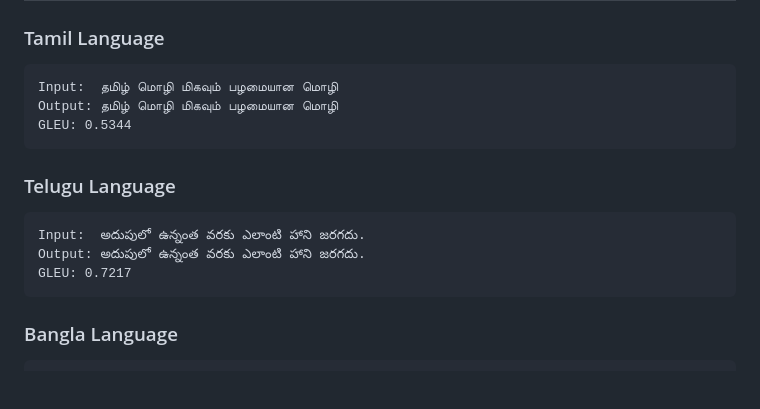
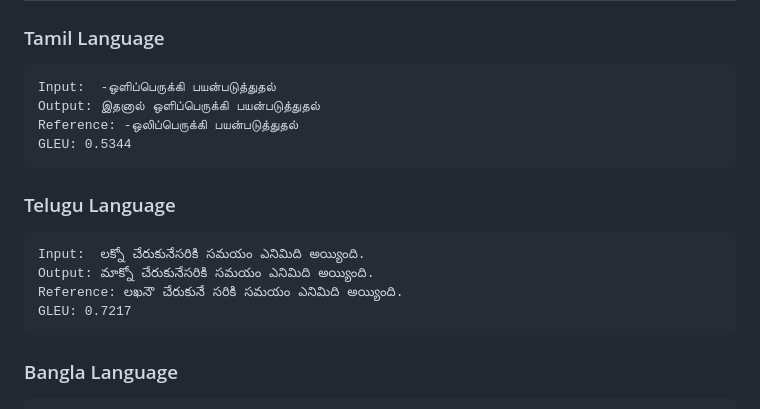
Before and after one commit to Hariprasaadh/GrammaticalErrorCorrection, a Markdown page: README.md, the part around the change. GitHub-like rendering; blank space fills up the shorter version.

````diff
--- a/README.md
+++ b/README.md
@@ -202,15 +202,17 @@ Interactive mode for testing corrections on custom sentences.
 
 ### Tamil Language
 ```
-Input:  தமிழ் மொழி மிகவும் பழமையான மொழி
-Output: தமிழ் மொழி மிகவும் பழமையான மொழி
+Input:  -ஒளிப்பெருக்கி பயன்படுத்துதல்
+Output: இதனால் ஒளிப்பெருக்கி பயன்படுத்துதல்
+Reference: -ஒலிப்பெருக்கி பயன்படுத்துதல்
 GLEU: 0.5344
 ```
 
 ### Telugu Language
 ```
-Input:  అదుపులో ఉన్నంత వరకు ఎలాంటి హాని జరగదు.
-Output: అదుపులో ఉన్నంత వరకు ఎలాంటి హాని జరగదు.
+Input:  లక్నో చేరుకునేసరికి సమయం ఎనిమిది అయ్యింది.
+Output: మాక్నో చేరుకునేసరికి సమయం ఎనిమిది అయ్యింది.
+Reference: లఖనౌ చేరుకునే సరికి సమయం ఎనిమిది అయ్యింది.
 GLEU: 0.7217
 ```
 
````
